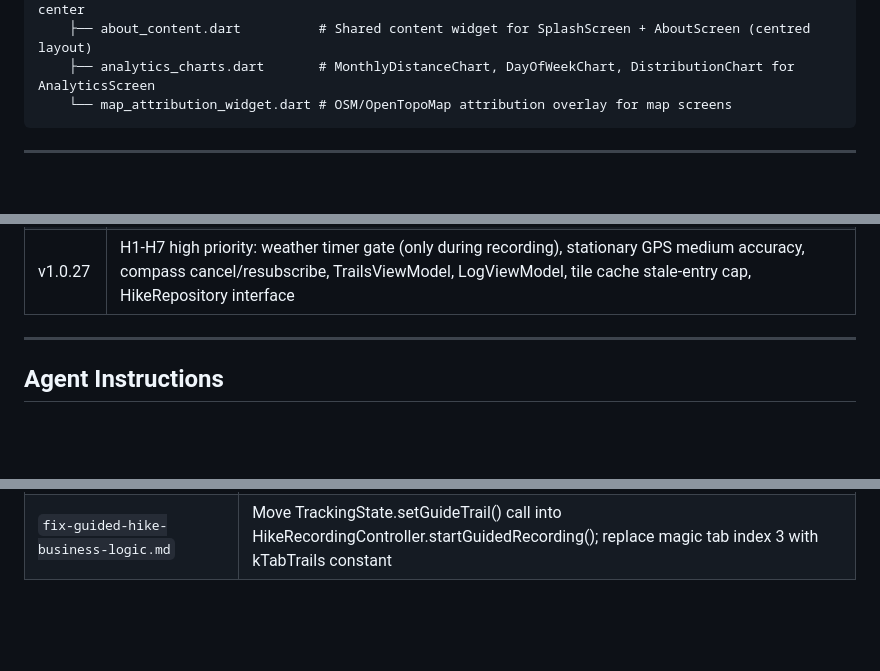
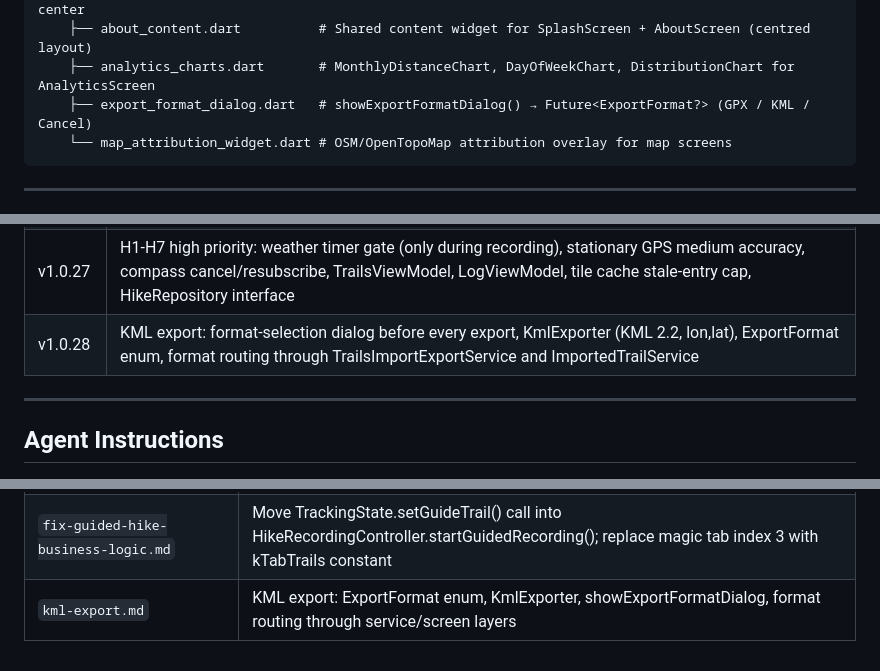
Before and after one commit to david12345/hike, a Markdown page: CLAUDE.md, 3 parts joined by grey strips. GitHub-like rendering; blank space fills up the shorter version.

````diff
--- a/CLAUDE.md
+++ b/CLAUDE.md
@@ -76,6 +78,7 @@ lib/
     ├── compass_painter.dart        # Shared CompassPainter (CustomPainter) — draws rose + degree at center
     ├── about_content.dart          # Shared content widget for SplashScreen + AboutScreen (centred layout)
     ├── analytics_charts.dart       # MonthlyDistanceChart, DayOfWeekChart, DistributionChart for AnalyticsScreen
+    ├── export_format_dialog.dart   # showExportFormatDialog() → Future<ExportFormat?> (GPX / KML / Cancel)
     └── map_attribution_widget.dart # OSM/OpenTopoMap attribution overlay for map screens
 ```
 
@@ -304,6 +307,7 @@ This keeps CLAUDE.md as the single source of truth for future conversations.
 | v1.0.25 | Fix localisation regression: remove attachBaseContext Locale.ENGLISH override from MainActivity so pt/en device-locale routing works correctly |
 | v1.0.26 | Critical fixes: Navigator context bug, localisation regressions (loading dialogs + recording errors), unawaited init, DP stack overflow |
 | v1.0.27 | H1-H7 high priority: weather timer gate (only during recording), stationary GPS medium accuracy, compass cancel/resubscribe, TrailsViewModel, LogViewModel, tile cache stale-entry cap, HikeRepository interface |
+| v1.0.28 | KML export: format-selection dialog before every export, KmlExporter (KML 2.2, lon,lat), ExportFormat enum, format routing through TrailsImportExportService and ImportedTrailService |
 
 ---
 
@@ -448,3 +452,4 @@ All feature specs are in `docs/features/`:
 | `fix-weather-timer-gate.md` | Gate weather timer and opportunistic fetch on _isRecording; stop firing network requests when no hike is in progress |
 | `fix-trail-preview-bounds.md` | Fix _TrailPreviewPanelState stale bounds on widget reuse: change late final _bounds/_centroid to mutable and recompute in didUpdateWidget |
 | `fix-guided-hike-business-logic.md` | Move TrackingState.setGuideTrail() call into HikeRecordingController.startGuidedRecording(); replace magic tab index 3 with kTabTrails constant |
+| `kml-export.md` | KML export: ExportFormat enum, KmlExporter, showExportFormatDialog, format routing through service/screen layers |
````
Also changed, not shown: other parts of CLAUDE.md (+4 -2 lines).
